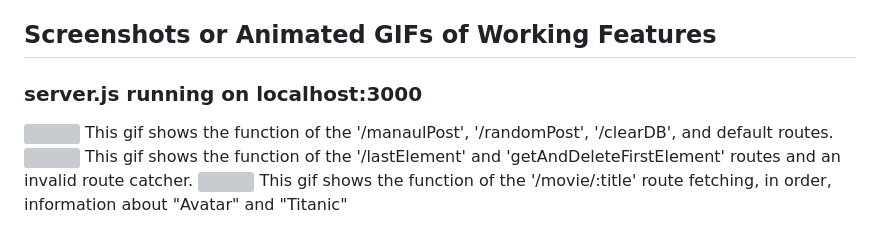
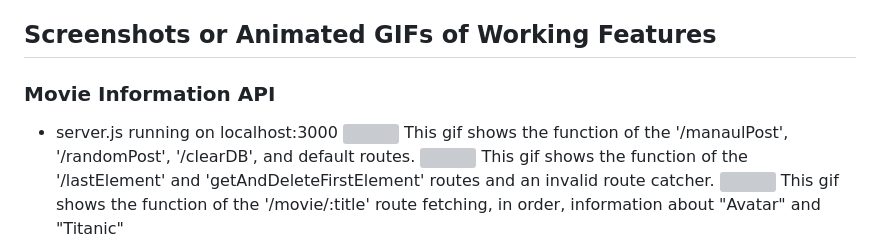
Before and after one commit to ben3347/cloud-native-project, a Markdown page: README.md, the part around the change. Rendered like a GitHub page; grey boxes are pictures that could not be loaded.

```diff
--- a/README.md
+++ b/README.md
@@ -56,7 +56,8 @@ The five movies are the following...
 * **server.js** is a RESTful API for managing the movie information stored in movieDB.json. The API provides endpoints to retrieve all movies, get the last movie, get and delete the first movie, get a specific movie by name, and add predefined or random movies (calling functions manualPost() and randomPost(), respectively), and clear the entire database. The application uses Express.js for routing and middleware, including CORS for enabling cross-origin requests. This API runs on port 3000.
     * **GET /movie/:title** is called by Ghost MS when the users selects a movie they want information about.The ':title' parameter in the route URL allows the app to specify the title of the movie they want to retrieve. This route is designed to be part of a larger movie database management system, allowing clients to retrieve specific movie details based on their titles.
 ## Screenshots or Animated GIFs of Working Features
-### server.js running on localhost:3000
+### Movie Information API
+* server.js running on localhost:3000
 ![](/img/server.jsDemo.gif)
 This gif shows the function of the '/manaulPost', '/randomPost', '/clearDB', and default routes.
 ![](/img/serverDemo2.gif)
```
